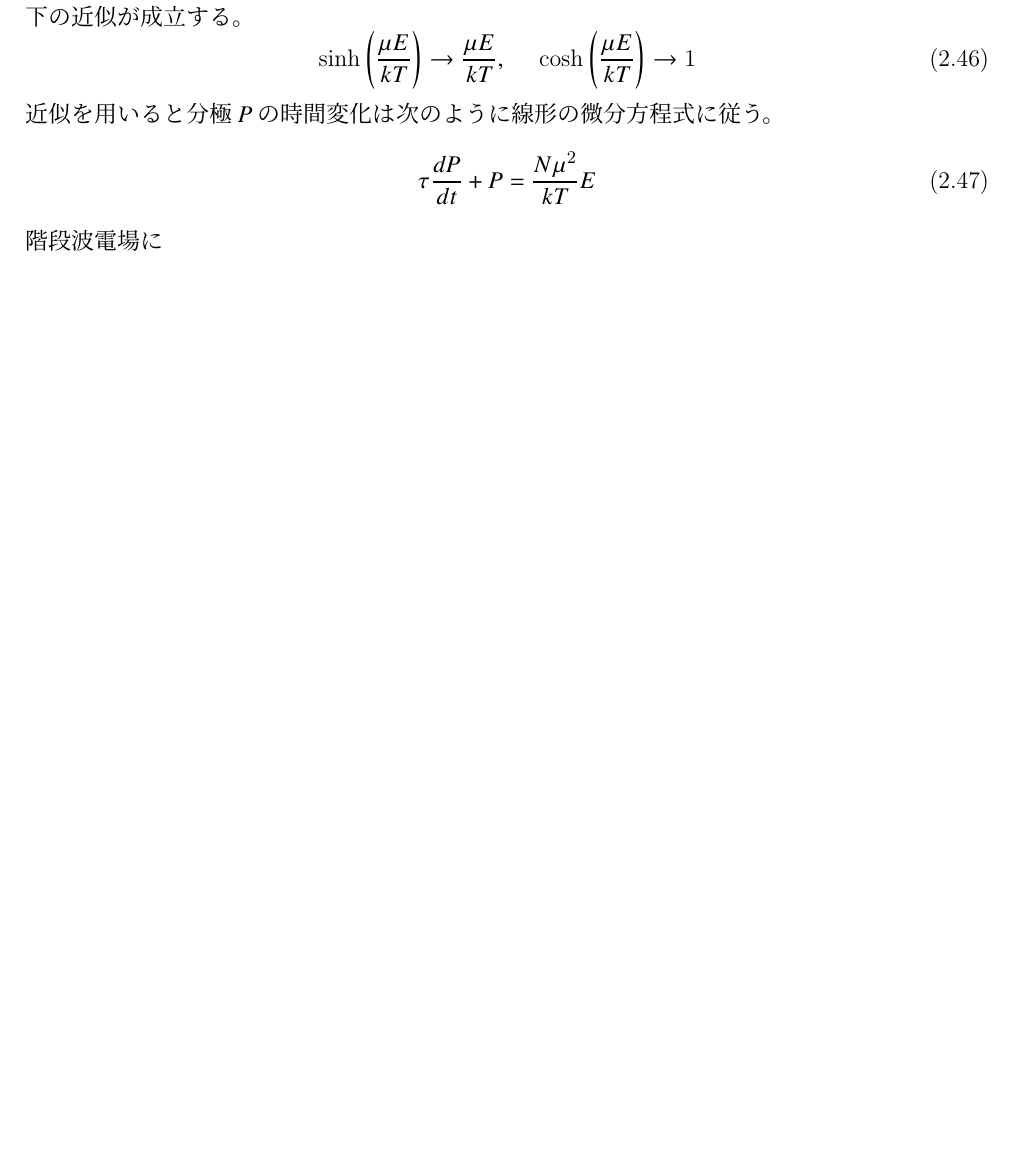
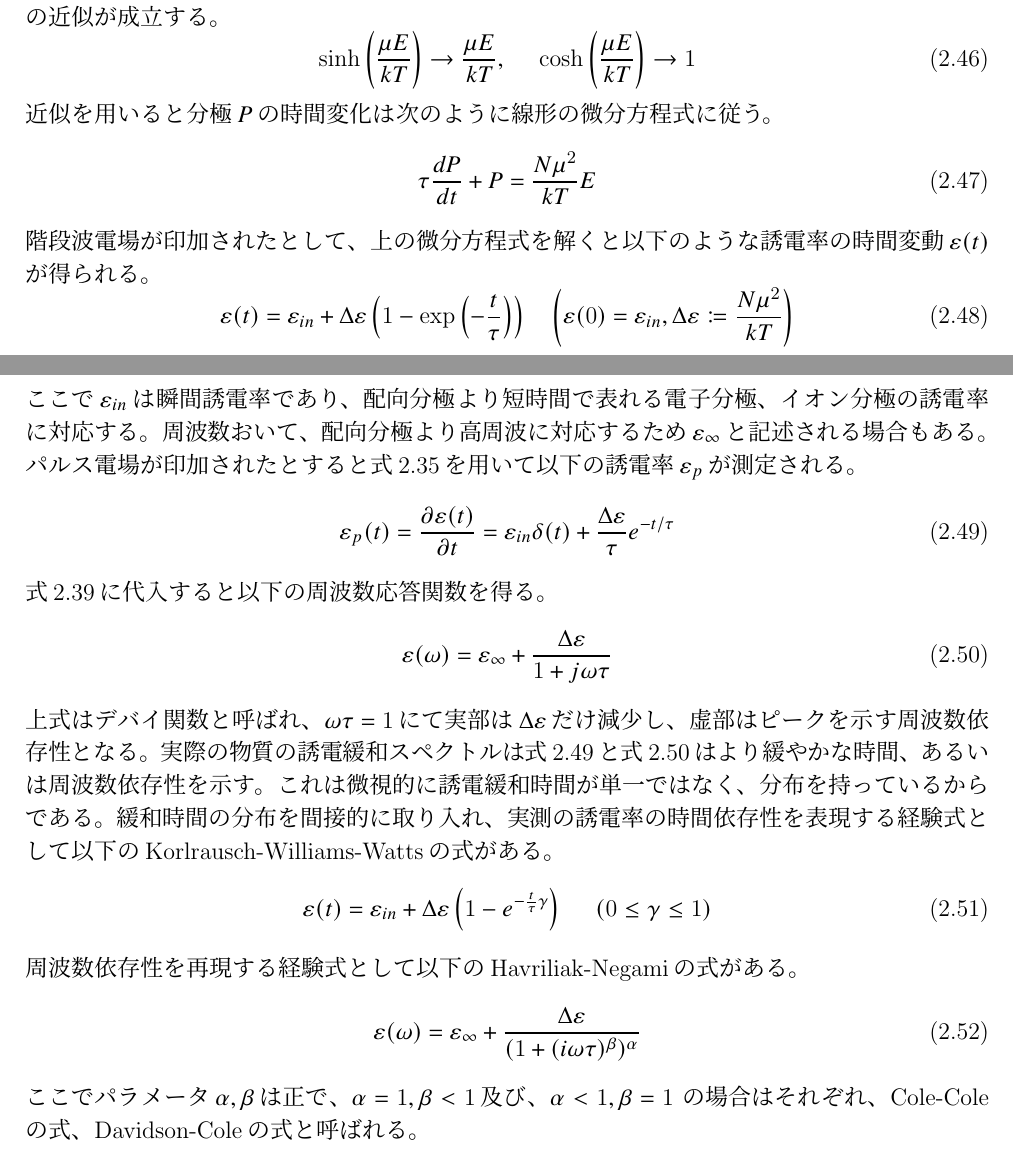
Before and after one commit to kaneki1024/master_thesis, a LaTeX thesis (master_thesis.tex): part of page 11 of 33 before the commit and two parts of pages 11 and 12 of 34 after it, the two joined at a grey line, cut so that both start at the same text, the shorter picture padded with empty space. The pictures show the PDF file out/master_thesis.pdf that the author committed with the source.

Commit message:
デバイ関数

```diff
--- a/master_thesis.tex
+++ b/master_thesis.tex
@@ -515,7 +517,45 @@
 			\begin{equation}
 				\tau \frac{dP}{dt}+P=\frac{N\mu^2}{kT}E
 			\end{equation}
-			階段波電場に
+			階段波電場が印加されたとして、上の微分方程式を解くと以下のような誘電率の時間変動$\varepsilon(t)$が得られる。
+			\begin{equation}
+				\varepsilon(t)=\varepsilon_{in}+\Delta\varepsilon\left(1-\exp\left(-\frac{t}{\tau}\right)\right) \ \ \
+				\left(\varepsilon(0)=\varepsilon_{in}, \Delta \varepsilon \coloneqq \frac{N\mu^2}{kT}\right)
+			\end{equation}
+			ここで$\varepsilon_{in}$は瞬間誘電率であり、配向分極より短時間で表れる電子分極、イオン分極の誘電率に対応する。
+			周波数おいて、配向分極より高周波に対応するため$\varepsilon_{\infty}$と記述される場合もある。
+			パルス電場が印加されたとすると式\ref{パルス応答関数}を用いて以下の誘電率$\varepsilon_{p}$が測定される。
+			\begin{equation}
+				\varepsilon_p(t)=\frac{\partial \varepsilon(t)}{\partial t}
+				=\varepsilon_{in}\delta(t)+\frac{\Delta \varepsilon}{\tau}e^{-t/\tau}
+				\label{デバイ関数のパルス応答関数}
+			\end{equation}
+			式\ref{周波数応答関数とパルス応答関数のフーリエ変換}に代入すると以下の周波数応答関数を得る。
+			\begin{equation}
+				\varepsilon(\omega)=\varepsilon_{\infty}+\frac{\Delta \varepsilon}{1+j\omega \tau }
+				\label{デバイ関数}
+			\end{equation}
+			上式はデバイ関数と呼ばれ、$\omega \tau=1$にて実部は$\Delta \varepsilon$だけ
+			減少し、虚部はピークを示す周波数依存性となる。
+			実際の物質の誘電緩和スペクトルは式\ref{デバイ関数のパルス応答関数}と式\ref{デバイ関数}は
+			より緩やかな時間、あるいは周波数依存性を示す。
+			これは微視的に誘電緩和時間が単一ではなく、分布を持っているからである。
+			緩和時間の分布を間接的に取り入れ、実測の誘電率の時間依存性を表現する経験式として以下のKorlrausch-Williams-Wattsの式がある。
+			\begin{equation}
+				\varepsilon(t)=
+				\varepsilon_{in}+\Delta \varepsilon \left( 1 - e^{-\frac{t}{\tau}\gamma}\right)
+				\ \ \ \ (0\leq \gamma \leq 1)
+			\end{equation}
+			周波数依存性を再現する経験式として以下のHavriliak-Negamiの式がある。
+			\begin{equation}
+				\varepsilon(\omega)=
+				\varepsilon_{\infty}
+				+
+				\frac{\Delta \varepsilon}{(1+(i\omega \tau)^\beta)^\alpha}
+				\label{Havriliak-Negami}
+			\end{equation}
+			ここでパラメータ$\alpha, \beta$は正で、$\alpha=1, \beta <1$及び、$\alpha<1, \beta=1$
+			の場合はそれぞれ、Cole-Coleの式、Davidson-Coleの式と呼ばれる。
 			\newpage
 			\subsection{結晶性高分子物質における繊維構造}
 			繊維状の高分子物質は微結晶がとある結晶軸の周りに分布し、その軸の向きは
@@ -931,7 +971,7 @@
 			\end{equation}
 			誘電率全体を上の3式を用いて以下の様に記述される。
 			$\varepsilon_{33}^S$は3軸どの方向においてもひずみがない、
-			あるいは固定端であるときの誘電率であり、Havriliak-Negamiの式と同値である。
+			あるいは固定端であるときの誘電率であり、式\ref{Havriliak-Negami}のHavriliak-Negamiの式と同値である。
 			\begin{equation}
 				\varepsilon_{33} =
 				\varepsilon_{33}^S
```
Also changed, not shown: out/master_thesis.pdf, master_thesis.tex (6 more changed lines), 6 other files.
